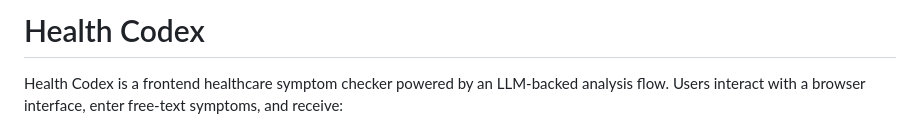
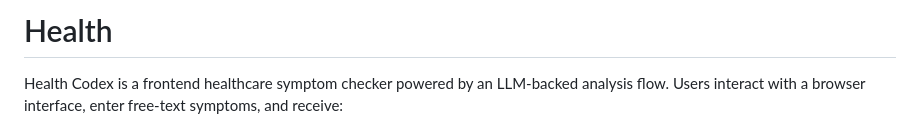
Before and after one commit to YoshithMaddi/healthcare-symptom-checker, a Markdown page: README.md, the part around the change. Drawn GitHub-style.

Commit message:
Rename project from 'Health Codex' to 'Health'

```diff
--- a/README.md
+++ b/README.md
@@ -1,4 +1,4 @@
-# Health Codex
+# Health
 
 Health Codex is a frontend healthcare symptom checker powered by an LLM-backed analysis flow. Users interact with a browser interface, enter free-text symptoms, and receive:
 
```
